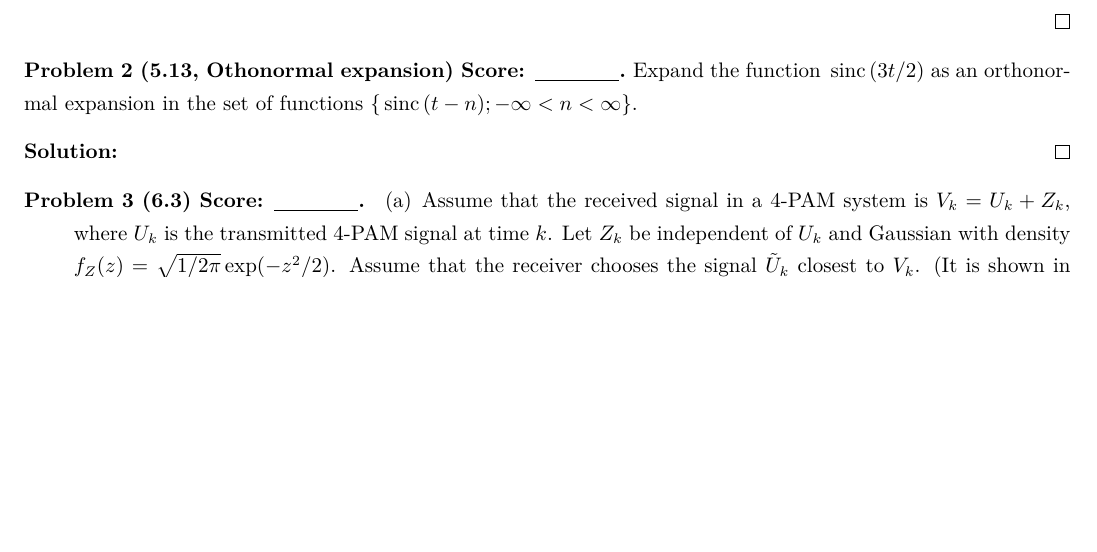
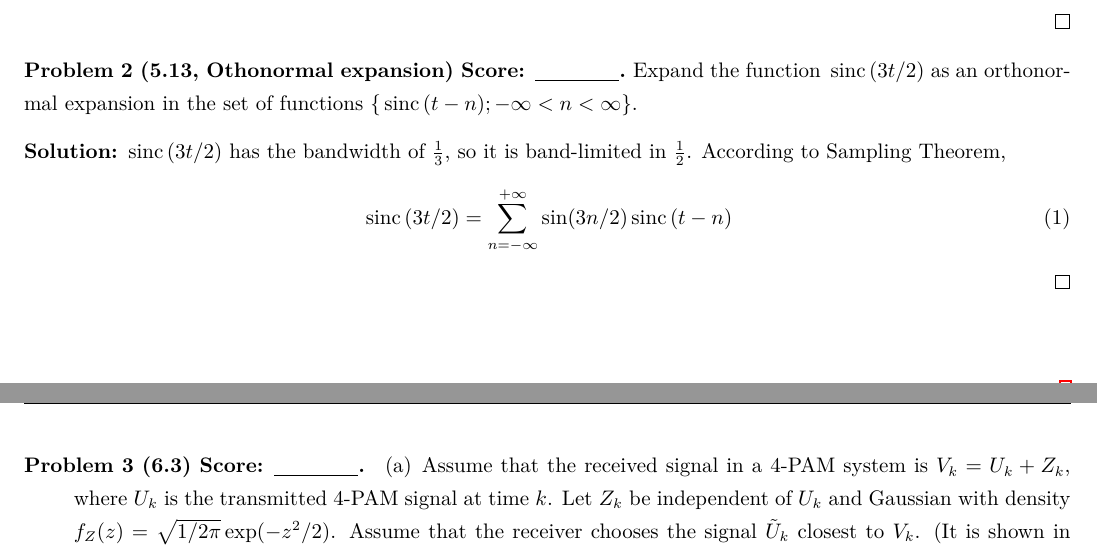
Before and after one commit to Chen-Jialin/Communication-System-Assignments, a LaTeX problem sheet (Assignment-10/Assignment-10.tex): part of page 1 of 4 before the commit and two parts of pages 1 and 2 of 4 after it, the two joined at a grey line, cut so that both start at the same text, the shorter picture padded with empty space. Compiled offline with XeLaTeX.

Commit message:
A10 P2 finished.

```diff
--- a/Assignment-10/Assignment-10.tex
+++ b/Assignment-10/Assignment-10.tex
@@ -34,6 +34,10 @@
     Expand the function $\sinc(3t/2)$ as an orthonormal expansion in the set of functions $\{\sinc(t-n);-\infty<n<\infty\}$.
 \end{prob}
 \begin{sol}
+    $\sinc(3t/2)$ has the bandwidth of $\frac{1}{3}$, so it is band-limited in $\frac{1}{2}$. According to Sampling Theorem,
+    \begin{align}
+        \sinc(3t/2)=\sum_{n=-\infty}^{+\infty}\sin(3n/2)\sinc(t-n)
+    \end{align}
 \end{sol}
 
 \begin{prob}[6.3]
```
